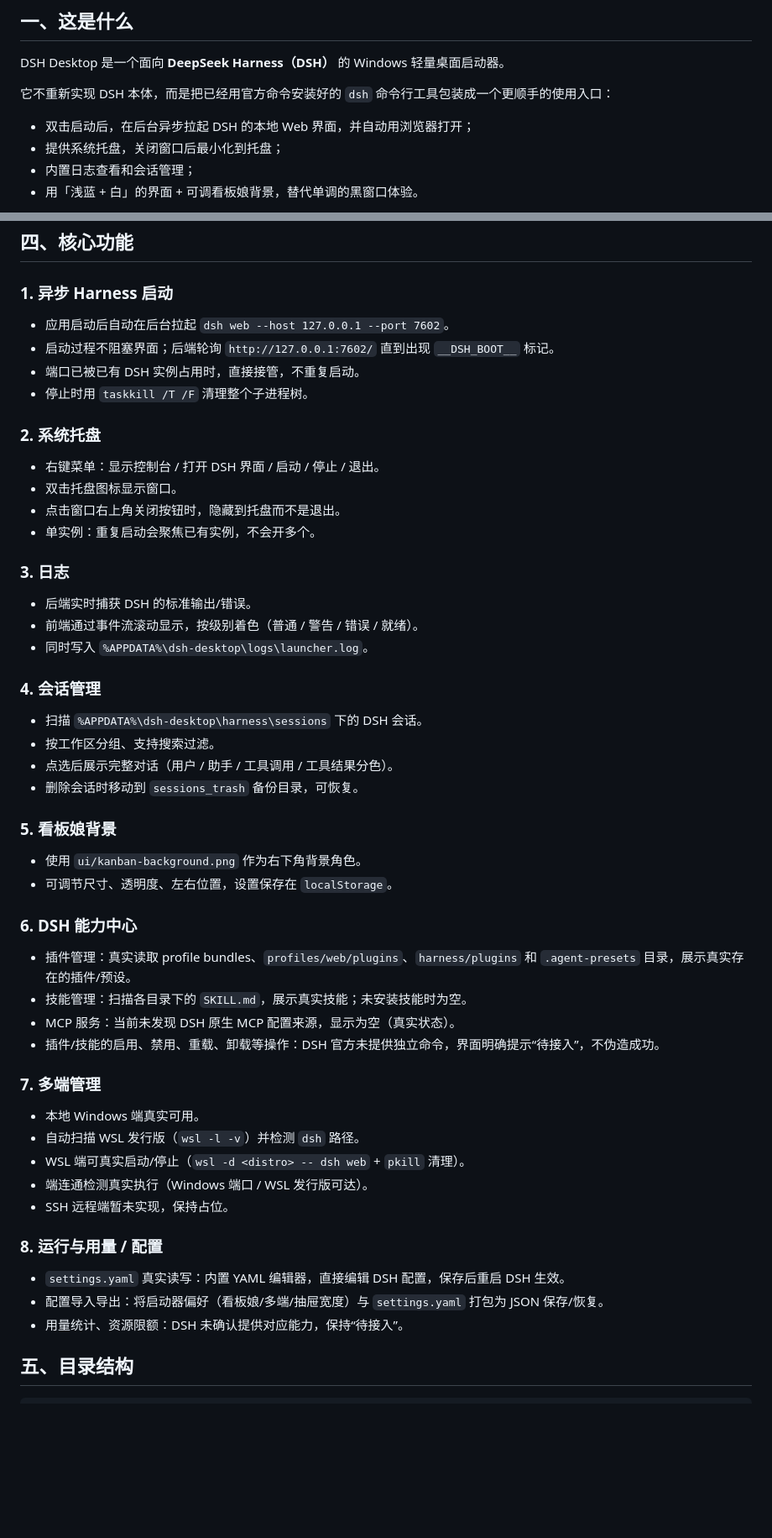
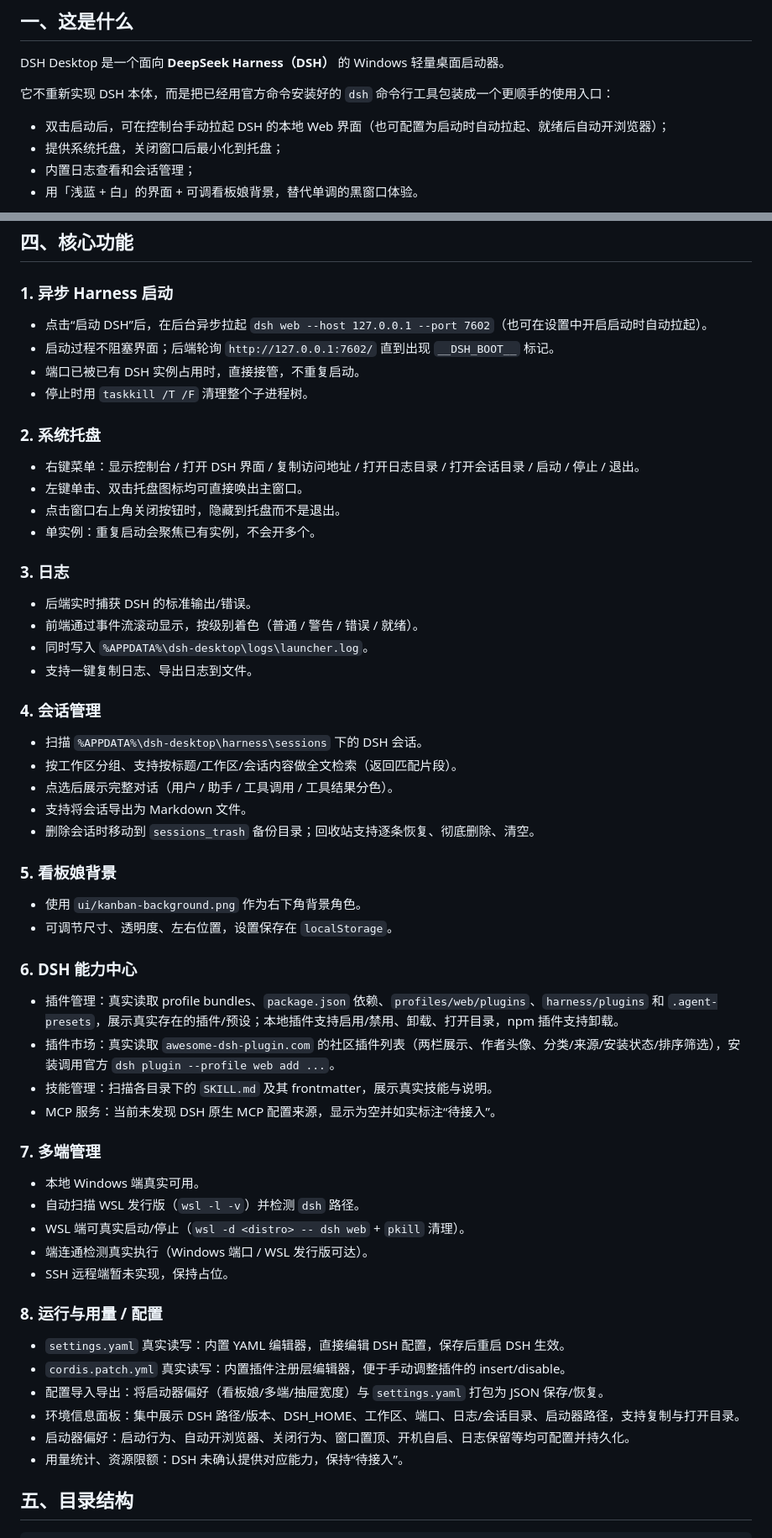
Before and after one commit to LINGLIYY/DSH-Launcher, a Markdown page: 项目介绍.md, 2 parts joined by grey strips. Shown at 84% size. Drawn GitHub-style; blank space fills up the shorter version.

Commit message:
docs: 项目介绍同步至最新已实现功能

```diff
--- a/项目介绍.md
+++ b/项目介绍.md
@@ -6,7 +6,7 @@ DSH Desktop 是一个面向 **DeepSeek Harness（DSH）** 的 Windows 轻量桌
 
 它不重新实现 DSH 本体，而是把已经用官方命令安装好的 `dsh` 命令行工具包装成一个更顺手的使用入口：
 
-- 双击启动后，在后台异步拉起 DSH 的本地 Web 界面，并自动用浏览器打开；
+- 双击启动后，可在控制台手动拉起 DSH 的本地 Web 界面（也可配置为启动时自动拉起、就绪后自动开浏览器）；
 - 提供系统托盘，关闭窗口后最小化到托盘；
 - 内置日志查看和会话管理；
 - 用「浅蓝 + 白」的界面 + 可调看板娘背景，替代单调的黑窗口体验。
@@ -42,15 +42,15 @@ DSH Desktop 是一个面向 **DeepSeek Harness（DSH）** 的 Windows 轻量桌
 
 ### 1. 异步 Harness 启动
 
-- 应用启动后自动在后台拉起 `dsh web --host 127.0.0.1 --port 7602`。
+- 点击“启动 DSH”后，在后台异步拉起 `dsh web --host 127.0.0.1 --port 7602`（也可在设置中开启启动时自动拉起）。
 - 启动过程不阻塞界面；后端轮询 `http://127.0.0.1:7602/` 直到出现 `__DSH_BOOT__` 标记。
 - 端口已被已有 DSH 实例占用时，直接接管，不重复启动。
 - 停止时用 `taskkill /T /F` 清理整个子进程树。
 
 ### 2. 系统托盘
 
-- 右键菜单：显示控制台 / 打开 DSH 界面 / 启动 / 停止 / 退出。
-- 双击托盘图标显示窗口。
+- 右键菜单：显示控制台 / 打开 DSH 界面 / 复制访问地址 / 打开日志目录 / 打开会话目录 / 启动 / 停止 / 退出。
+- 左键单击、双击托盘图标均可直接唤出主窗口。
 - 点击窗口右上角关闭按钮时，隐藏到托盘而不是退出。
 - 单实例：重复启动会聚焦已有实例，不会开多个。
 
@@ -59,13 +59,15 @@ DSH Desktop 是一个面向 **DeepSeek Harness（DSH）** 的 Windows 轻量桌
 - 后端实时捕获 DSH 的标准输出/错误。
 - 前端通过事件流滚动显示，按级别着色（普通 / 警告 / 错误 / 就绪）。
 - 同时写入 `%APPDATA%\dsh-desktop\logs\launcher.log`。
+- 支持一键复制日志、导出日志到文件。
 
 ### 4. 会话管理
 
 - 扫描 `%APPDATA%\dsh-desktop\harness\sessions` 下的 DSH 会话。
-- 按工作区分组、支持搜索过滤。
+- 按工作区分组、支持按标题/工作区/会话内容做全文检索（返回匹配片段）。
 - 点选后展示完整对话（用户 / 助手 / 工具调用 / 工具结果分色）。
-- 删除会话时移动到 `sessions_trash` 备份目录，可恢复。
+- 支持将会话导出为 Markdown 文件。
+- 删除会话时移动到 `sessions_trash` 备份目录；回收站支持逐条恢复、彻底删除、清空。
 
 ### 5. 看板娘背景
 
@@ -74,10 +76,10 @@ DSH Desktop 是一个面向 **DeepSeek Harness（DSH）** 的 Windows 轻量桌
 
 ### 6. DSH 能力中心
 
-- 插件管理：真实读取 profile bundles、`profiles/web/plugins`、`harness/plugins` 和 `.agent-presets` 目录，展示真实存在的插件/预设。
-- 技能管理：扫描各目录下的 `SKILL.md`，展示真实技能；未安装技能时为空。
-- MCP 服务：当前未发现 DSH 原生 MCP 配置来源，显示为空（真实状态）。
-- 插件/技能的启用、禁用、重载、卸载等操作：DSH 官方未提供独立命令，界面明确提示“待接入”，不伪造成功。
+- 插件管理：真实读取 profile bundles、`package.json` 依赖、`profiles/web/plugins`、`harness/plugins` 和 `.agent-presets`，展示真实存在的插件/预设；本地插件支持启用/禁用、卸载、打开目录，npm 插件支持卸载。
+- 插件市场：真实读取 `awesome-dsh-plugin.com` 的社区插件列表（两栏展示、作者头像、分类/来源/安装状态/排序筛选），安装调用官方 `dsh plugin --profile web add ...`。
+- 技能管理：扫描各目录下的 `SKILL.md` 及其 frontmatter，展示真实技能与说明。
+- MCP 服务：当前未发现 DSH 原生 MCP 配置来源，显示为空并如实标注“待接入”。
 
 ### 7. 多端管理
 
@@ -90,7 +92,10 @@ DSH Desktop 是一个面向 **DeepSeek Harness（DSH）** 的 Windows 轻量桌
 ### 8. 运行与用量 / 配置
 
 - `settings.yaml` 真实读写：内置 YAML 编辑器，直接编辑 DSH 配置，保存后重启 DSH 生效。
+- `cordis.patch.yml` 真实读写：内置插件注册层编辑器，便于手动调整插件的 insert/disable。
 - 配置导入导出：将启动器偏好（看板娘/多端/抽屉宽度）与 `settings.yaml` 打包为 JSON 保存/恢复。
+- 环境信息面板：集中展示 DSH 路径/版本、DSH_HOME、工作区、端口、日志/会话目录、启动器路径，支持复制与打开目录。
+- 启动器偏好：启动行为、自动开浏览器、关闭行为、窗口置顶、开机自启、日志保留等均可配置并持久化。
 - 用量统计、资源限额：DSH 未确认提供对应能力，保持“待接入”。
 
 ## 五、目录结构
```
Also changed, not shown: other parts of 项目介绍.md (+1 -1 lines).
